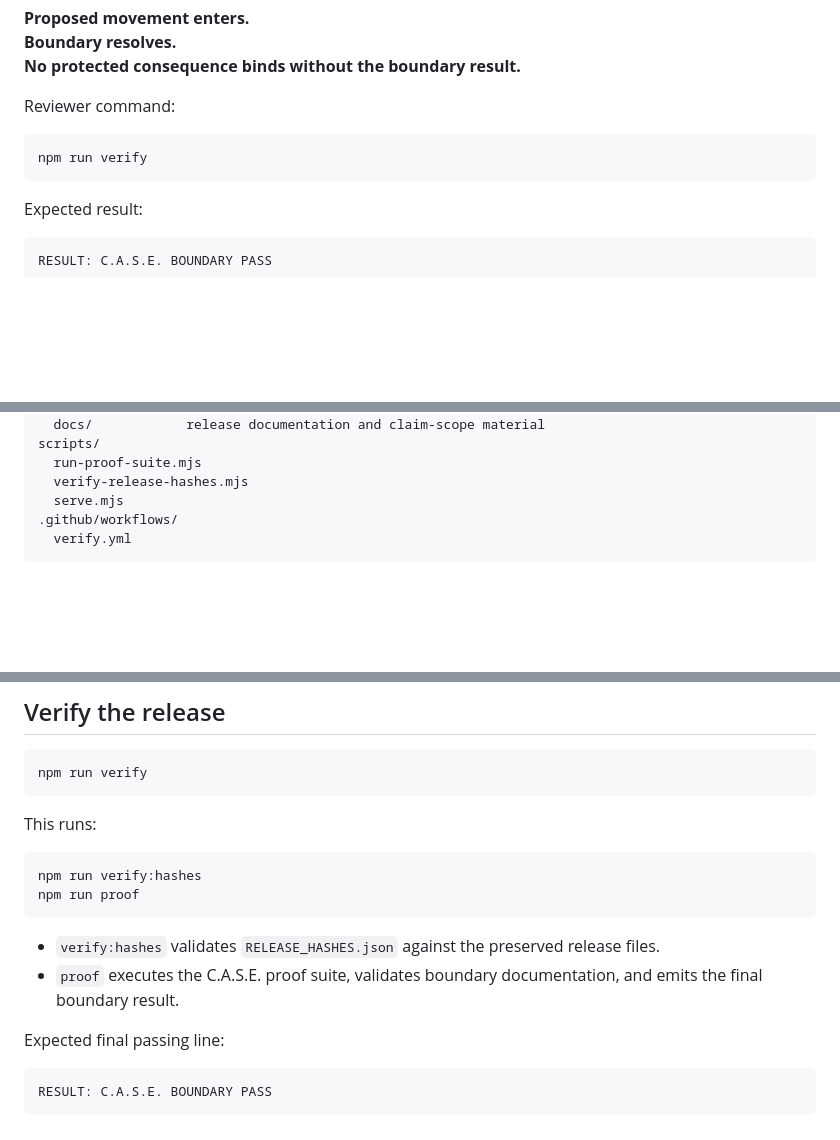
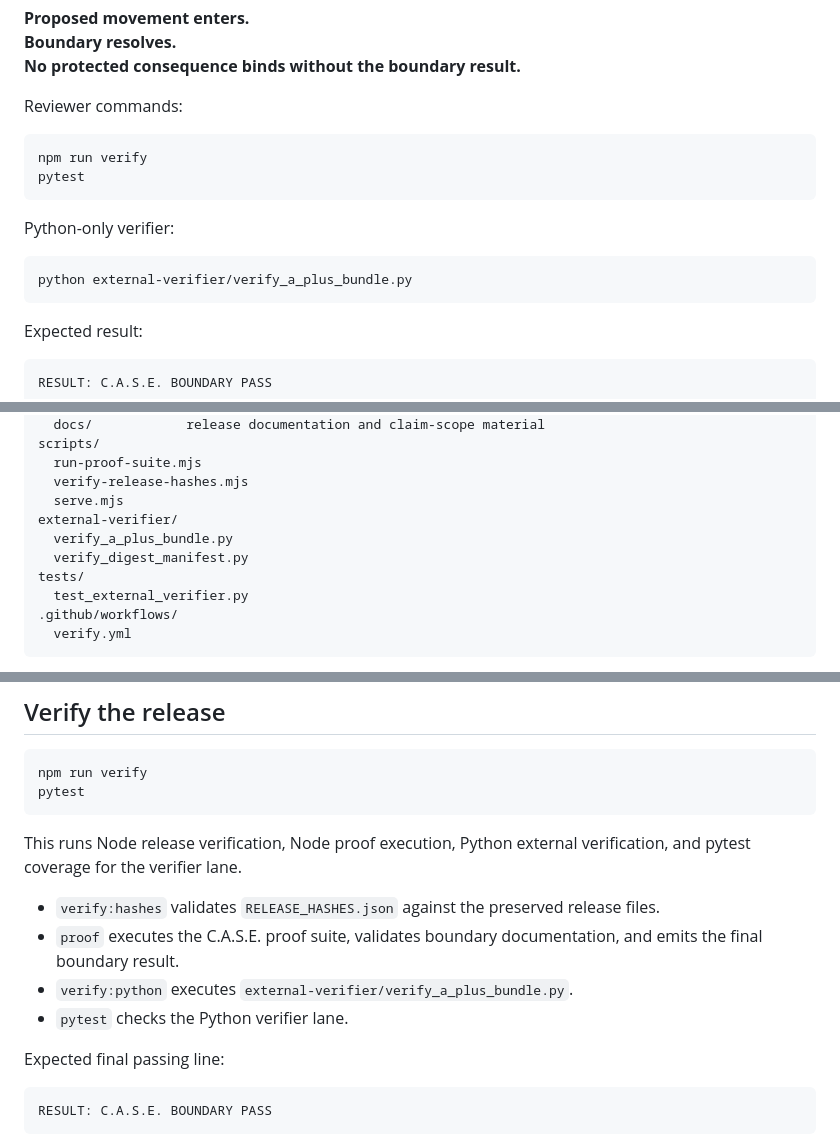
Before and after one commit to Kamanaka5502/C.A.S.E.-Elyria-Systems-Boundary-Layer, a Markdown page: README.md, 3 parts joined by grey strips. Drawn GitHub-style; blank space fills up the shorter version.

Commit message:
Document Python verifier lane in README

````diff
--- a/README.md
+++ b/README.md
@@ -16,10 +16,17 @@ Core invariant:
 Boundary resolves.
 No protected consequence binds without the boundary result.**
 
-Reviewer command:
+Reviewer commands:
 
 ```bash
 npm run verify
+pytest
+```
+
+Python-only verifier:
+
+```bash
+python external-verifier/verify_a_plus_bundle.py
 ```
 
 Expected result:
@@ -129,6 +139,11 @@ scripts/
   run-proof-suite.mjs
   verify-release-hashes.mjs
   serve.mjs
+external-verifier/
+  verify_a_plus_bundle.py
+  verify_digest_manifest.py
+tests/
+  test_external_verifier.py
 .github/workflows/
   verify.yml
 ```
@@ -155,17 +170,15 @@ http://localhost:8080/ui/
 
 ```bash
 npm run verify
+pytest
 ```
 
-This runs:
-
-```bash
-npm run verify:hashes
-npm run proof
-```
+This runs Node release verification, Node proof execution, Python external verification, and pytest coverage for the verifier lane.
 
 - `verify:hashes` validates `RELEASE_HASHES.json` against the preserved release files.
 - `proof` executes the C.A.S.E. proof suite, validates boundary documentation, and emits the final boundary result.
+- `verify:python` executes `external-verifier/verify_a_plus_bundle.py`.
+- `pytest` checks the Python verifier lane.
 
 Expected final passing line:
 
````
Also changed, not shown: other parts of README.md (+3 -0 lines).
